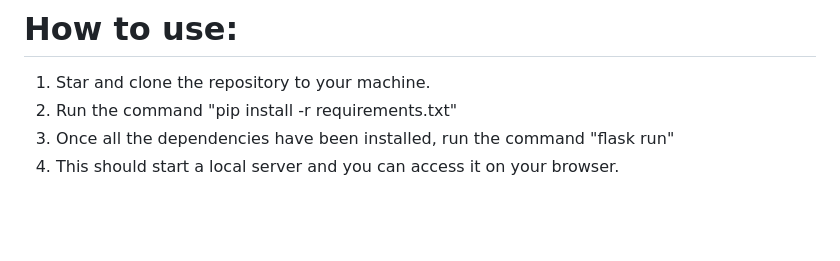
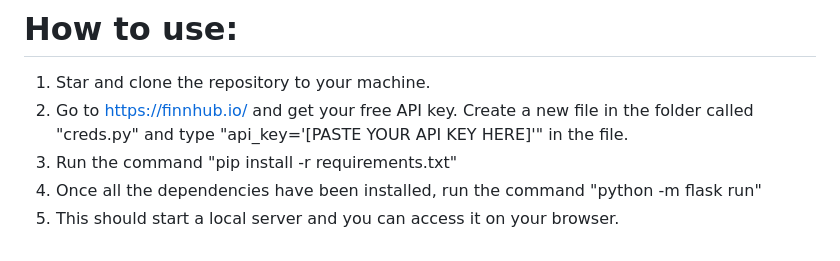
Before and after one commit to Bjxrnn/ES-Trades, a Markdown page: README.md, the part around the change. Rendered like a GitHub page; blank space fills up the shorter version.

```diff
--- a/README.md
+++ b/README.md
@@ -47,6 +47,7 @@ Users are able to update their current cash holdings and change their passwords.
 
 # How to use:
 1) Star and clone the repository to your machine.
-2) Run the command "pip install -r requirements.txt"
-3) Once all the dependencies have been installed, run the command "flask run"
-4) This should start a local server and you can access it on your browser.
+2) Go to https://finnhub.io/ and get your free API key. Create a new file in the folder called "creds.py" and type "api_key='[PASTE YOUR API KEY HERE]'" in the file.
+3) Run the command "pip install -r requirements.txt"
+4) Once all the dependencies have been installed, run the command "python -m flask run"
+5) This should start a local server and you can access it on your browser.
```
